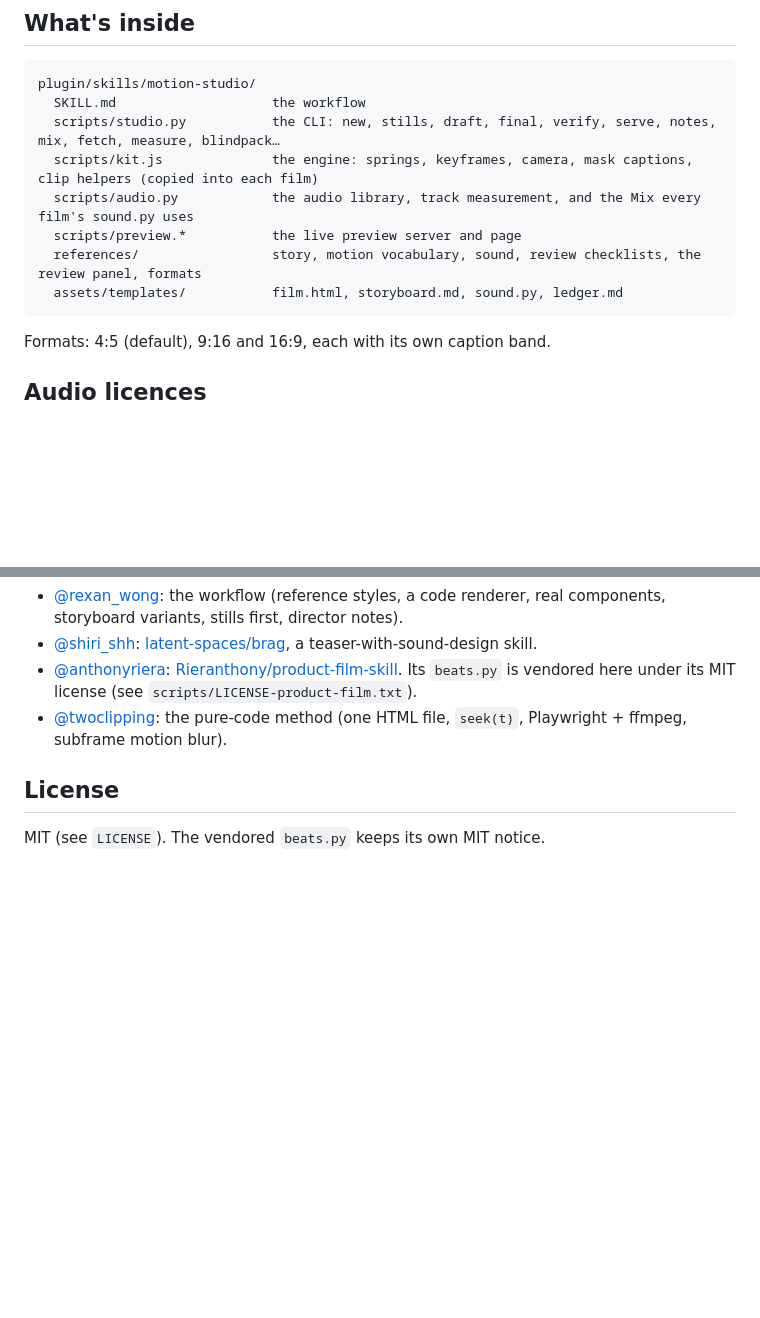
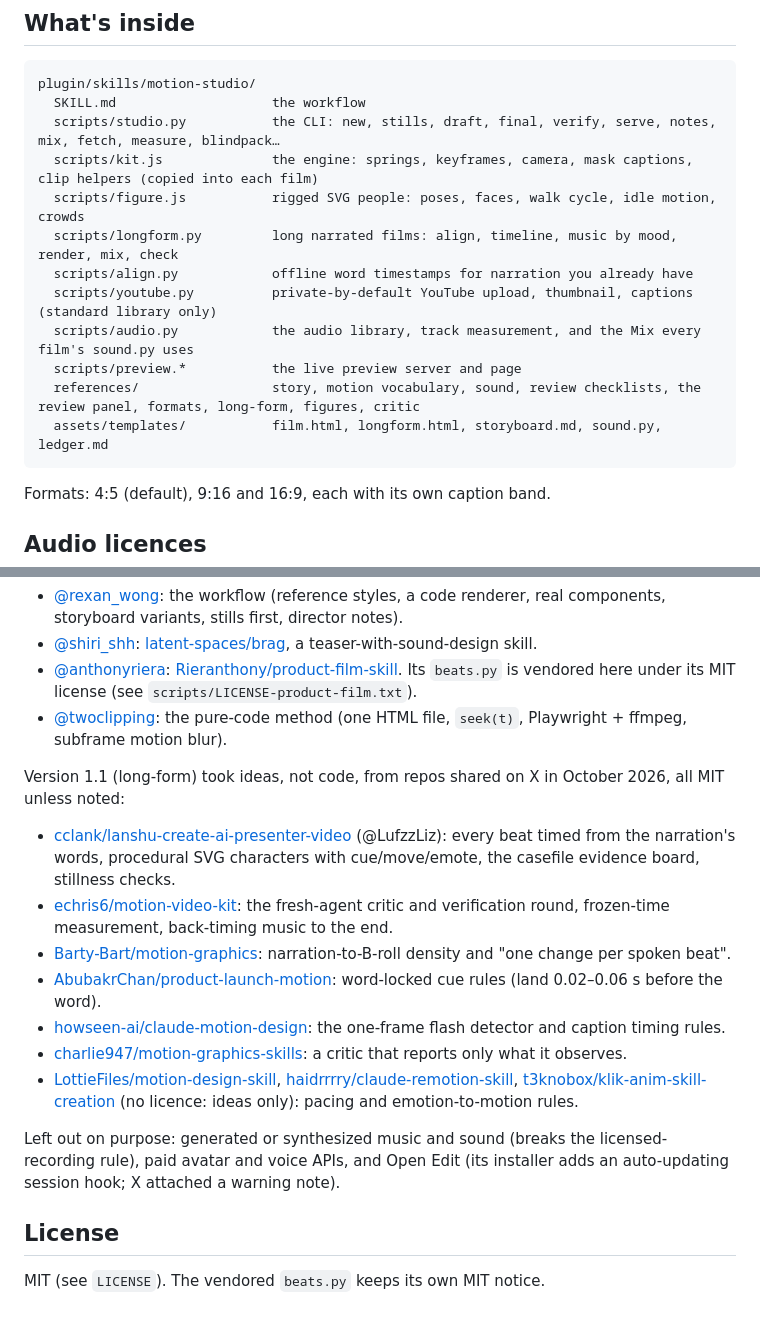
Before and after one commit to wcfcarolina13/motion-studio, a Markdown page: README.md, 2 parts joined by grey strips. GitHub-like rendering; blank space fills up the shorter version.

````diff
--- a/README.md
+++ b/README.md
@@ -37,10 +51,14 @@ plugin/skills/motion-studio/
   SKILL.md                    the workflow
   scripts/studio.py           the CLI: new, stills, draft, final, verify, serve, notes, mix, fetch, measure, blindpack…
   scripts/kit.js              the engine: springs, keyframes, camera, mask captions, clip helpers (copied into each film)
+  scripts/figure.js           rigged SVG people: poses, faces, walk cycle, idle motion, crowds
+  scripts/longform.py         long narrated films: align, timeline, music by mood, render, mix, check
+  scripts/align.py            offline word timestamps for narration you already have
+  scripts/youtube.py          private-by-default YouTube upload, thumbnail, captions (standard library only)
   scripts/audio.py            the audio library, track measurement, and the Mix every film's sound.py uses
   scripts/preview.*           the live preview server and page
-  references/                 story, motion vocabulary, sound, review checklists, the review panel, formats
-  assets/templates/           film.html, storyboard.md, sound.py, ledger.md
+  references/                 story, motion vocabulary, sound, review checklists, the review panel, formats, long-form, figures, critic
+  assets/templates/           film.html, longform.html, storyboard.md, sound.py, ledger.md
 ```
 
 Formats: 4:5 (default), 9:16 and 16:9, each with its own caption band.
@@ -58,6 +76,18 @@ Built from four X threads and what three films taught us:
 - [@anthonyriera](https://x.com/anthonyriera/status/2103801891528573089): [Rieranthony/product-film-skill](https://github.com/Rieranthony/product-film-skill). Its `beats.py` is vendored here under its MIT license (see `scripts/LICENSE-product-film.txt`).
 - [@twoclipping](https://x.com/twoclipping/status/2103835273813496100): the pure-code method (one HTML file, `seek(t)`, Playwright + ffmpeg, subframe motion blur).
 
+Version 1.1 (long-form) took ideas, not code, from repos shared on X in October 2026, all MIT unless noted:
+
+- [cclank/lanshu-create-ai-presenter-video](https://github.com/cclank/lanshu-create-ai-presenter-video) (@LufzzLiz): every beat timed from the narration's words, procedural SVG characters with cue/move/emote, the casefile evidence board, stillness checks.
+- [echris6/motion-video-kit](https://github.com/echris6/motion-video-kit): the fresh-agent critic and verification round, frozen-time measurement, back-timing music to the end.
+- [Barty-Bart/motion-graphics](https://github.com/Barty-Bart/motion-graphics): narration-to-B-roll density and "one change per spoken beat".
+- [AbubakrChan/product-launch-motion](https://github.com/AbubakrChan/product-launch-motion): word-locked cue rules (land 0.02–0.06 s before the word).
+- [howseen-ai/claude-motion-design](https://github.com/howseen-ai/claude-motion-design): the one-frame flash detector and caption timing rules.
+- [charlie947/motion-graphics-skills](https://github.com/charlie947/motion-graphics-skills): a critic that reports only what it observes.
+- [LottieFiles/motion-design-skill](https://github.com/LottieFiles/motion-design-skill), [haidrrrry/claude-remotion-skill](https://github.com/haidrrrry/claude-remotion-skill), [t3knobox/klik-anim-skill-creation](https://github.com/t3knobox/klik-anim-skill-creation) (no licence: ideas only): pacing and emotion-to-motion rules.
+
+Left out on purpose: generated or synthesized music and sound (breaks the licensed-recording rule), paid avatar and voice APIs, and Open Edit (its installer adds an auto-updating session hook; X attached a warning note).
+
 ## License
 
 MIT (see `LICENSE`). The vendored `beats.py` keeps its own MIT notice.
````
Also changed, not shown: other parts of README.md (+15 -1 lines), docs/longform-scenes.png (added), 15 other files.
